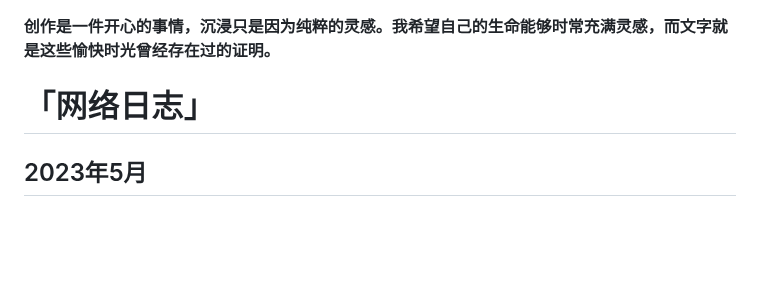
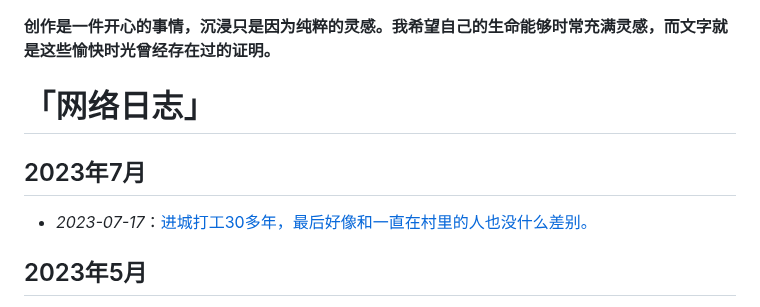
Before and after one commit to freepoint-jsj/freepoint.GitHub.io, a Markdown page: README.md, the part around the change. Drawn GitHub-style; blank space fills up the shorter version.

```diff
--- a/README.md
+++ b/README.md
@@ -1,6 +1,8 @@
 __创作是一件开心的事情，沉浸只是因为纯粹的灵感。我希望自己的生命能够时常充满灵感，而文字就是这些愉快时光曾经存在过的证明。__
 <br>
 # 「网络日志」
+## 2023年7月
+* _2023-07-17_：[进城打工30多年，最后好像和一直在村里的人也没什么差别。](https://github.com/freepoint-jsj/freepoint.GitHub.io/issues/50#issue-1807206435)
 ## 2023年5月
 * _2023-05-24_：[没想到我居然被电信诈骗了，花钱买教训](https://github.com/freepoint-jsj/freepoint.GitHub.io/issues/47#issue-1723569525)
 * _2023-05-12_：[我为什么而活着](https://github.com/freepoint-jsj/freepoint.GitHub.io/issues/46#issue-1707183588)
```
